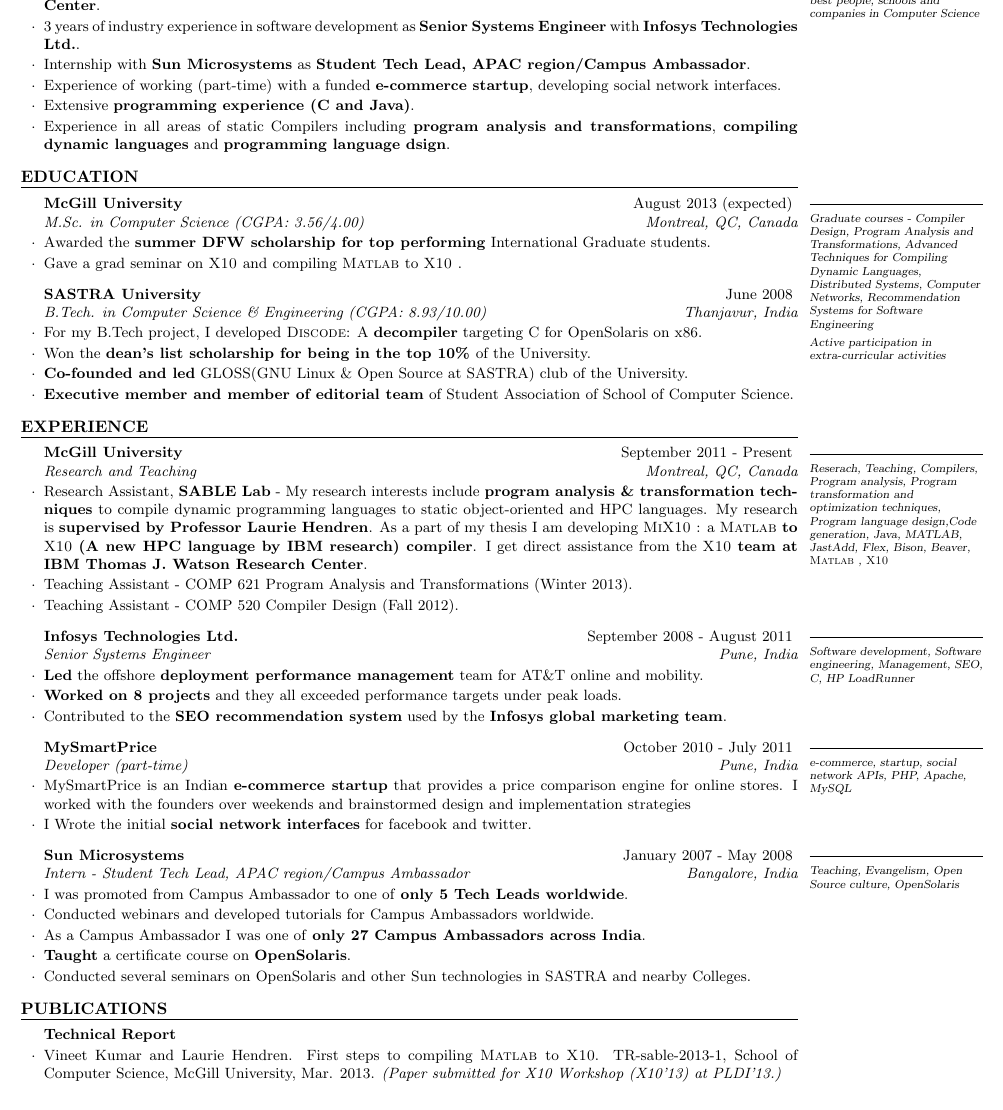
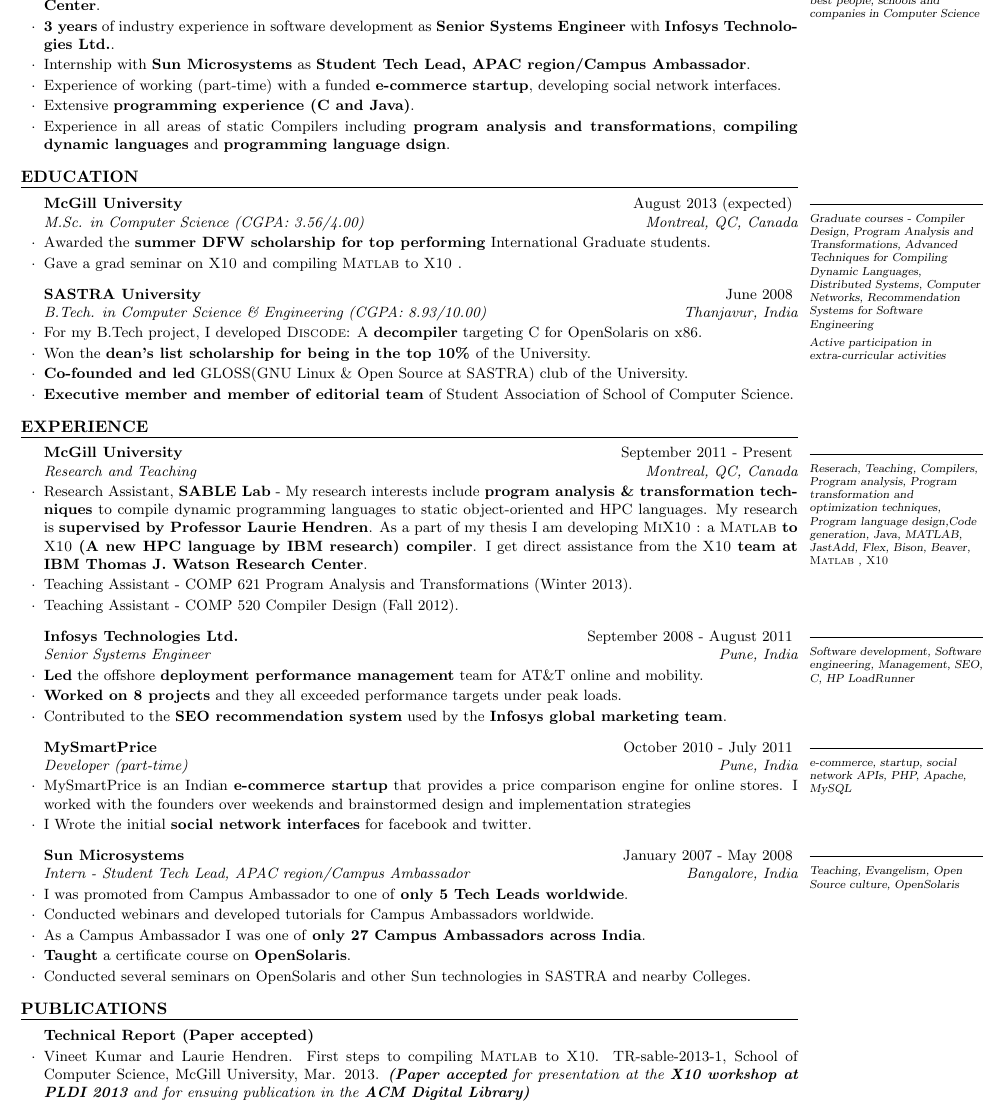
Before and after one commit to vntkmr/Resume, a LaTeX CV (vineet_kumar_resume.tex): part of page 1 of 2, cut so that both start at the same text. Compiled offline with pdfLaTeX.

Commit message:
paper accepted :-)

```diff
--- a/vineet_kumar_resume.tex
+++ b/vineet_kumar_resume.tex
@@ -50,7 +50,7 @@
 \smallskip
 \begin{lSubsection}
  \item \textbf{M.Sc}, \textbf{McGill University} with research in \textbf{Compilers and Program Analysis \& Transformations} supervised by \textbf{Prof. Laurie Hendren} and assisted by the \textbf{\xten team at IBM Thomas J. Watson Research Center}.
- \item 3 years of industry experience in software development as \textbf{Senior Systems Engineer} with \textbf{Infosys Technologies Ltd.}.
+ \item \textbf{3 years} of industry experience in software development as \textbf{Senior Systems Engineer} with \textbf{Infosys Technologies Ltd.}.
  \item Internship with \textbf{Sun Microsystems} as \textbf{Student Tech Lead, APAC region/Campus Ambassador}.
  \item Experience of working (part-time) with a funded \textbf{e-commerce startup}, developing social network interfaces.
  \item Extensive \textbf{programming experience (C and Java)}.
@@ -133,11 +133,11 @@
 %----------------------------------------------------------------------------------------
 
 \begin{rSection}{Publications}
-\begin{rSubsection}{Technical Report}{}{}{}
+\begin{rSubsection}{Technical Report (Paper accepted)}{}{}{}
 \item Vineet Kumar and Laurie Hendren. First steps to compiling \matlab to \textsc{X10}.
 TR-sable-2013-1, School of Computer Science, McGill University, Mar. 2013.
 %\url{http://www.sable.mcgill.ca/mclab/mix10/techrep.pdf}.
-\em{(Paper submitted for X10 Workshop (X10'13) at PLDI'13.)}
+\em{\textbf{(Paper accepted} for presentation at the \textbf{X10 workshop at PLDI 2013} and for ensuing publication in the \textbf{ACM Digital Library)}}
 \end{rSubsection}
 \end{rSection}
 \newpage
```
Also changed, not shown: vineet_kumar_resume.pdf.
